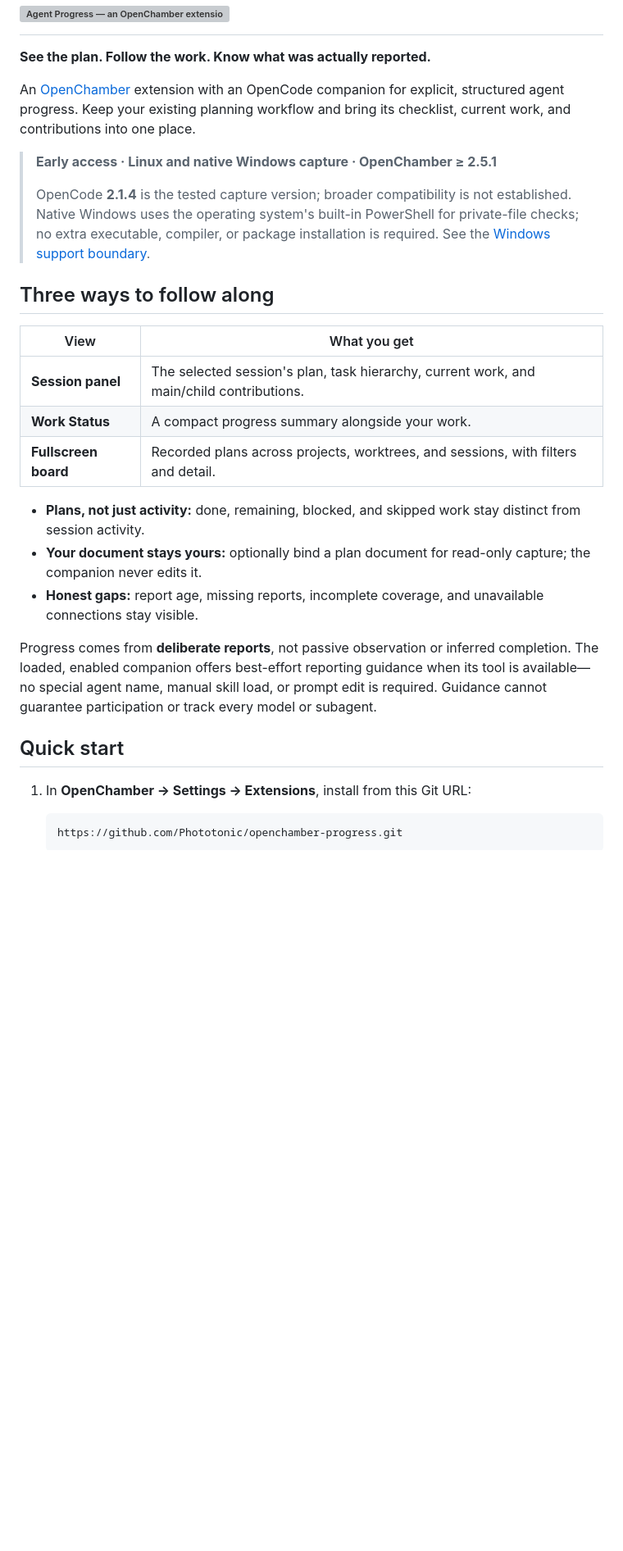
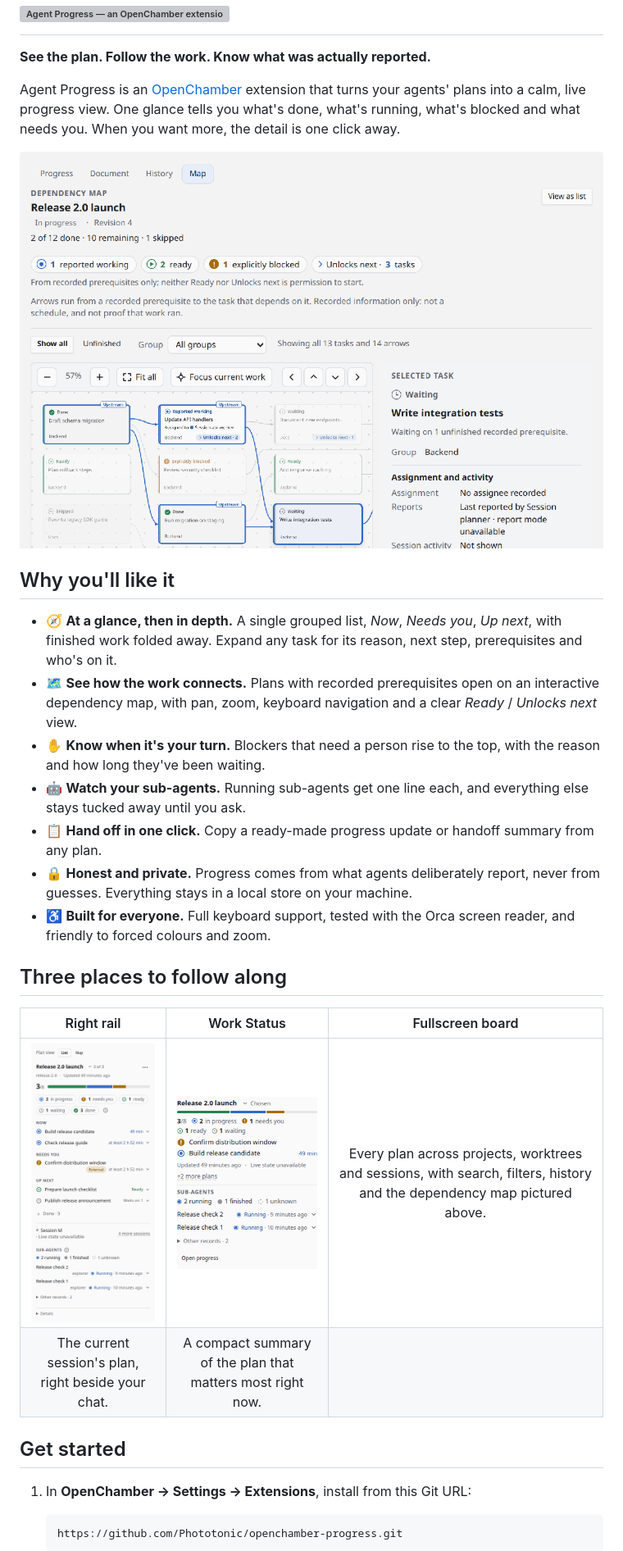
Before and after one commit to Phototonic/openchamber-progress, a Markdown page: README.md, the part around one of its changes. Shown at 82% size. Rendered like a GitHub page; pictures changed too: docs/images/readme/board.png (added), docs/images/readme/rail.png (added), docs/images/readme/work-status.png (added); blank space fills up the shorter version; grey boxes are pictures that could not be loaded.

```diff
--- a/README.md
+++ b/README.md
@@ -7,28 +7,30 @@
 
 **See the plan. Follow the work. Know what was actually reported.**
 
-An [OpenChamber](https://github.com/openchamber/openchamber) extension with an OpenCode companion for explicit, structured agent progress. Keep your existing planning workflow and bring its checklist, current work, and contributions into one place.
+Agent Progress is an [OpenChamber](https://github.com/openchamber/openchamber) extension that turns your agents' plans into a calm, live progress view. One glance tells you what's done, what's running, what's blocked and what needs you. When you want more, the detail is one click away.
 
-> **Early access · Linux and native Windows capture · OpenChamber ≥ 2.5.1**
->
-> OpenCode **2.1.4** is the tested capture version; broader compatibility is not established.
-> Native Windows uses the operating system's built-in PowerShell for private-file checks; no extra executable, compiler, or package installation is required. See the [Windows support boundary](docs/setup.md#native-windows).
+<p align="center">
+  <img src="docs/images/readme/board.png" alt="The dependency map on the fullscreen board: task cards joined by prerequisite arrows, with reported working, ready, blocked and unlocks-next counts and the selected task's prerequisites" width="860">
+</p>
 
-## Three ways to follow along
+## Why you'll like it
 
-| View | What you get |
-| --- | --- |
-| **Session panel** | The selected session's plan, task hierarchy, current work, and main/child contributions. |
-| **Work Status** | A compact progress summary alongside your work. |
-| **Fullscreen board** | Recorded plans across projects, worktrees, and sessions, with filters and detail. |
+- 🧭 **At a glance, then in depth.** A single grouped list, *Now*, *Needs you*, *Up next*, with finished work folded away. Expand any task for its reason, next step, prerequisites and who's on it.
+- 🗺️ **See how the work connects.** Plans with recorded prerequisites open on an interactive dependency map, with pan, zoom, keyboard navigation and a clear *Ready* / *Unlocks next* view.
+- ✋ **Know when it's your turn.** Blockers that need a person rise to the top, with the reason and how long they've been waiting.
+- 🤖 **Watch your sub-agents.** Running sub-agents get one line each, and everything else stays tucked away until you ask.
+- 📋 **Hand off in one click.** Copy a ready-made progress update or handoff summary from any plan.
+- 🔒 **Honest and private.** Progress comes from what agents deliberately report, never from guesses. Everything stays in a local store on your machine.
+- ♿ **Built for everyone.** Full keyboard support, tested with the Orca screen reader, and friendly to forced colours and zoom.
 
-- **Plans, not just activity:** done, remaining, blocked, and skipped work stay distinct from session activity.
-- **Your document stays yours:** optionally bind a plan document for read-only capture; the companion never edits it.
-- **Honest gaps:** report age, missing reports, incomplete coverage, and unavailable connections stay visible.
+## Three places to follow along
 
-Progress comes from **deliberate reports**, not passive observation or inferred completion. The loaded, enabled companion offers best-effort reporting guidance when its tool is available—no special agent name, manual skill load, or prompt edit is required. Guidance cannot guarantee participation or track every model or subagent.
+| Right rail | Work Status | Fullscreen board |
+| :---: | :---: | :---: |
+| <img src="docs/images/readme/rail.png" alt="Right rail: plan title with picker, progress bar, state chips and a grouped task list" width="250"> | <img src="docs/images/readme/work-status.png" alt="Work Status: featured plan title, mini bar, chips, the blocked and working task, and +2 more plans" width="230"> | Every plan across projects, worktrees and sessions, with search, filters, history and the dependency map pictured above. |
+| The current session's plan, right beside your chat. | A compact summary of the plan that matters most right now. | |
 
-## Quick start
+## Get started
 
 1. In **OpenChamber → Settings → Extensions**, install from this Git URL:
 
```
Also changed, not shown: other parts of README.md (+18 -32 lines), CHANGELOG.md (+8 -1 lines), 7 other files.
